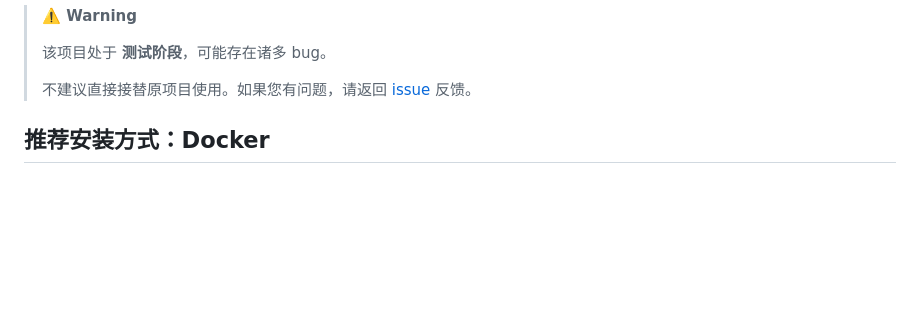
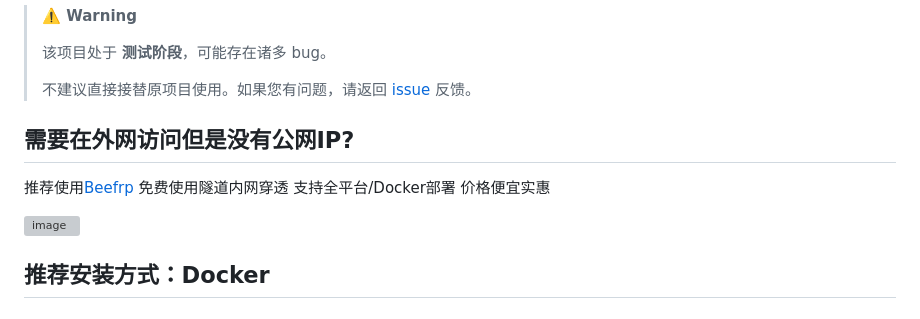
Before and after one commit to Heartestrella/xianyu-auto-reply-golang, a Markdown page: README.md, the part around the change. Rendered like a GitHub page; blank space fills up the shorter version; grey boxes are pictures that could not be loaded.

```diff
--- a/README.md
+++ b/README.md
@@ -15,6 +15,13 @@
 > 该项目处于 **测试阶段**，可能存在诸多 bug。
 >
 > 不建议直接接替原项目使用。如果您有问题，请返回 [issue](https://github.com/Heartestrella/xianyu-auto-reply-golang/issues) 反馈。
+
+## 需要在外网访问但是没有公网IP?
+推荐使用[Beefrp](https://beefrp.cn) 免费使用隧道内网穿透 支持全平台/Docker部署 价格便宜实惠
+
+<img width="1506" height="776" alt="image" src="https://github.com/user-attachments/assets/2d0df1df-0a1e-49c1-b4be-aab8fcd85068" />
+
+
 
 ## 推荐安装方式：Docker
 
```
